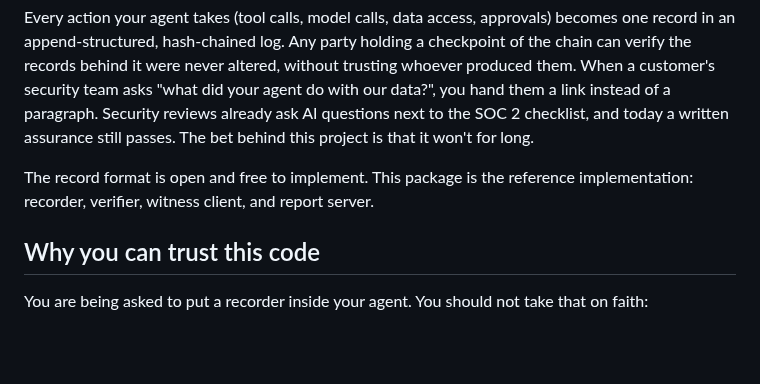
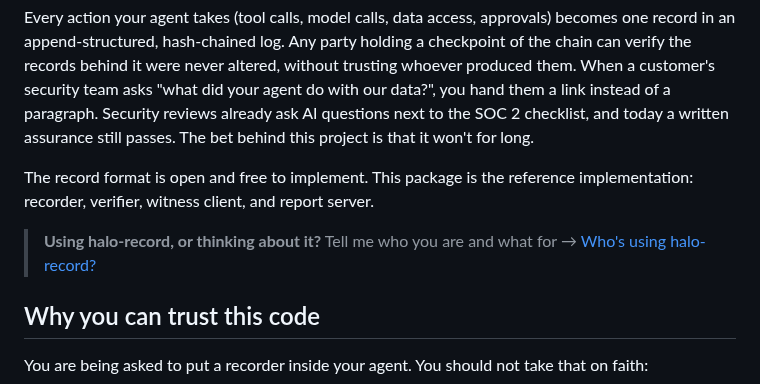
Before and after one commit to bkuan001/halo-record, a Markdown page: README.md, the part around the change. Rendered like a GitHub page; blank space fills up the shorter version.

Commit message:
Add a note inviting users to share how they use halo-record

```diff
--- a/README.md
+++ b/README.md
@@ -5,6 +5,8 @@ Tamper-evident **runtime records for AI agents**: the audit trail the vendor run
 Every action your agent takes (tool calls, model calls, data access, approvals) becomes one record in an append-structured, hash-chained log. Any party holding a checkpoint of the chain can verify the records behind it were never altered, without trusting whoever produced them. When a customer's security team asks "what did your agent do with our data?", you hand them a link instead of a paragraph. Security reviews already ask AI questions next to the SOC 2 checklist, and today a written assurance still passes. The bet behind this project is that it won't for long.
 
 The record format is open and free to implement. This package is the reference implementation: recorder, verifier, witness client, and report server.
+
+> **Using halo-record, or thinking about it?** Tell me who you are and what for → [Who's using halo-record?](https://github.com/bkuan001/halo-record/discussions/7)
 
 ## Why you can trust this code
 
```
